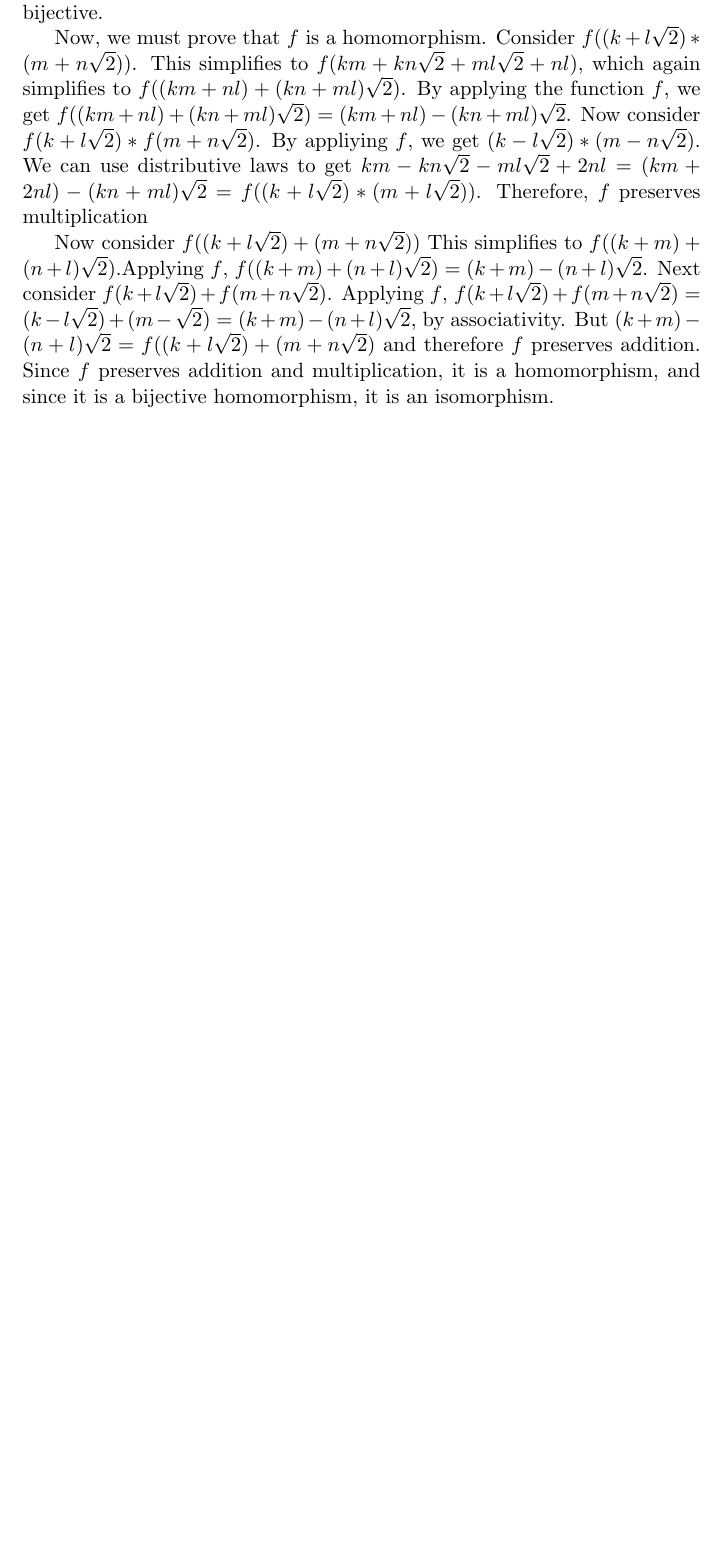
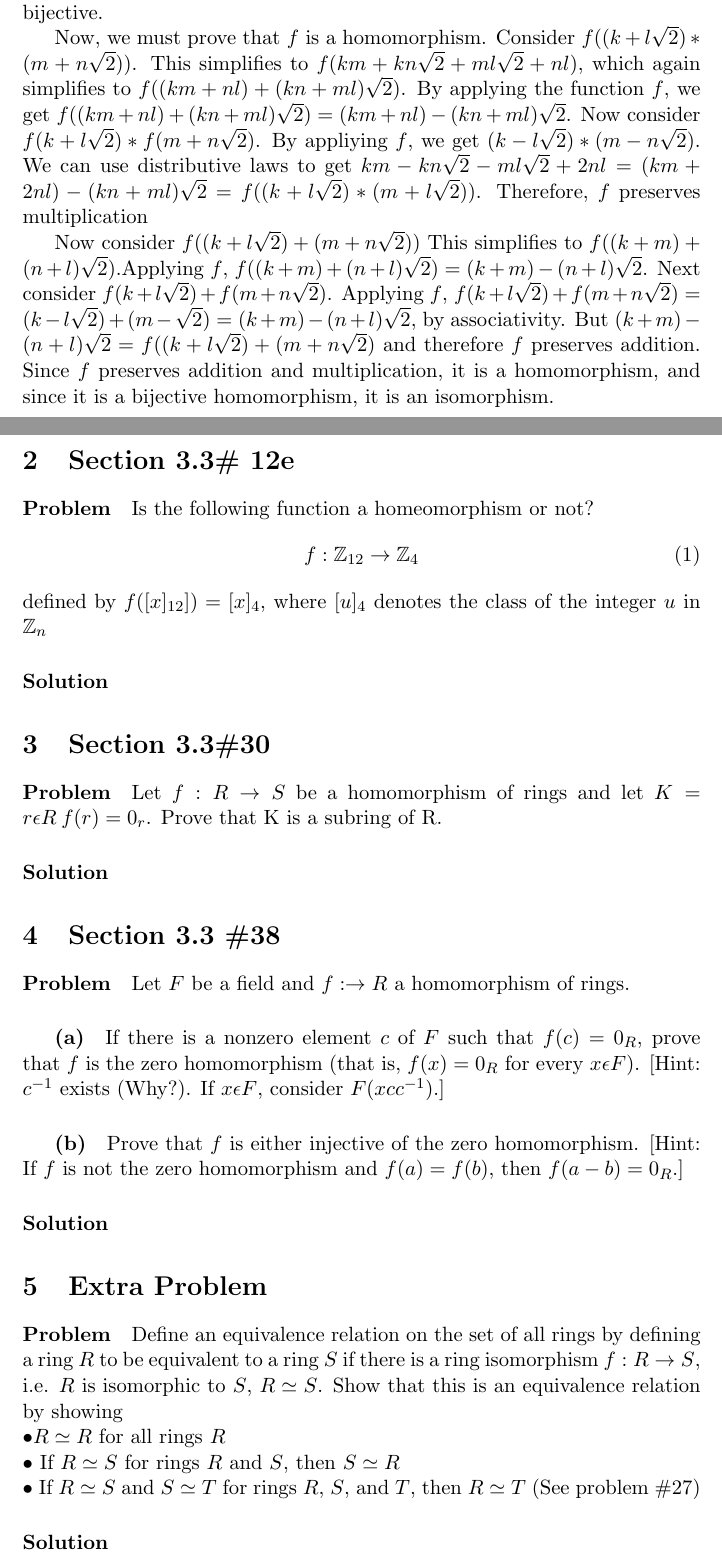
Before and after one commit to sblcook/abstract-algebra, a LaTeX problem sheet (homework3.tex): part of the page before the commit and two parts of pages 1 and 2 of 2 after it, the two joined at a grey line, cut so that both start at the same text, the shorter picture padded with empty space. Compiled offline with pdfLaTeX.

Commit message:
added all problem descriptions

```diff
--- a/homework3.tex
+++ b/homework3.tex
@@ -26,4 +26,39 @@ Consider  $f((k+l\sqrt{2}) * (m + n\sqrt{2}))$. This simplifies to $f(km + kn\sq
 
 Now consider $f((k+l\sqrt{2}) + (m + n\sqrt{2}))$ This simplifies to $f((k+m) + (n+l)\sqrt{2})$.Applying $f$, $f((k+m) + (n+l)\sqrt{2}) = (k+m) - (n+l)\sqrt{2}$.  Next consider $f(k + l\sqrt{2}) + f(m + n\sqrt{2})$. Applying $f$, $f(k + l\sqrt{2}) + f(m + n\sqrt{2}) = (k-l\sqrt{2}) + (m-\sqrt{2}) = (k+m) - (n+l)\sqrt{2}$, by associativity. But $(k+m) - (n+l)\sqrt{2} = f((k+l\sqrt{2}) + (m+n\sqrt{2})$ and therefore $f$ preserves addition.
  Since $f$ preserves addition and multiplication, it is a homomorphism, and since it is a bijective homomorphism, it is an isomorphism.
+
+\section{Section 3.3\# 12e}
+\paragraph{Problem} Is the following function a homeomorphism or not?
+\begin{equation}
+f: \mathbb{Z}_{12} \rightarrow \mathbb{Z}_4
+\end{equation}
+defined by $f([x]_{12}]) = [x]_4$, where $[u]_4$ denotes the class of the integer $u$ in $\mathbb{Z}_n$
+\paragraph{Solution}
+
+\section{Section 3.3\#30}
+\paragraph{Problem}
+Let $f:R\rightarrow S$ be a homomorphism of rings and let $K = {r\epsilon R \: f(r) = 0_r}$.
+Prove that K is a subring of R.
+\paragraph{Solution}
+
+\section{Section 3.3 \#38}
+\paragraph{Problem}
+Let $F$ be a field and $f: \rightarrow R$ a homomorphism of rings.
+\subparagraph{(a)}
+If there is a nonzero element $c$ of $F$ such that $f(c) = 0_R$, prove that $f$ is the zero homomorphism (that is, $f(x) = 0_R$ for every $x \epsilon F$). [Hint: $c^{-1}$ exists (Why?). If $x \epsilon F$, consider $F(xcc^{-1})$.]
+\subparagraph{(b)}
+Prove that $f$ is either injective of the zero homomorphism. [Hint: If $f$ is not the zero homomorphism and $f(a)= f(b)$, then $f(a-b) = 0_R$.]
+
+\paragraph{Solution}
+
+\section{Extra Problem}
+\paragraph{Problem}
+Define an equivalence relation on the set of all rings by defining a ring $R$ to be equivalent to a ring $S$ if there is a ring isomorphism $f: R \rightarrow S$, i.e. $R$ is isomorphic to $S$, $R \simeq S$.
+Show that this is an equivalence relation by showing\\
+$\bullet R \simeq R$ for all rings $R$\\
+$\bullet$ If $R \simeq S$ for rings $R$ and $S$, then $S \simeq R$\\
+$\bullet$ If $R \simeq S$ and $S \simeq T$ for rings $R$, $S$, and $T$, then $R \simeq T$ (See problem \#27)
+
+\paragraph{Solution}
+
 \end{document}
```
Also changed, not shown: homework3.pdf.
